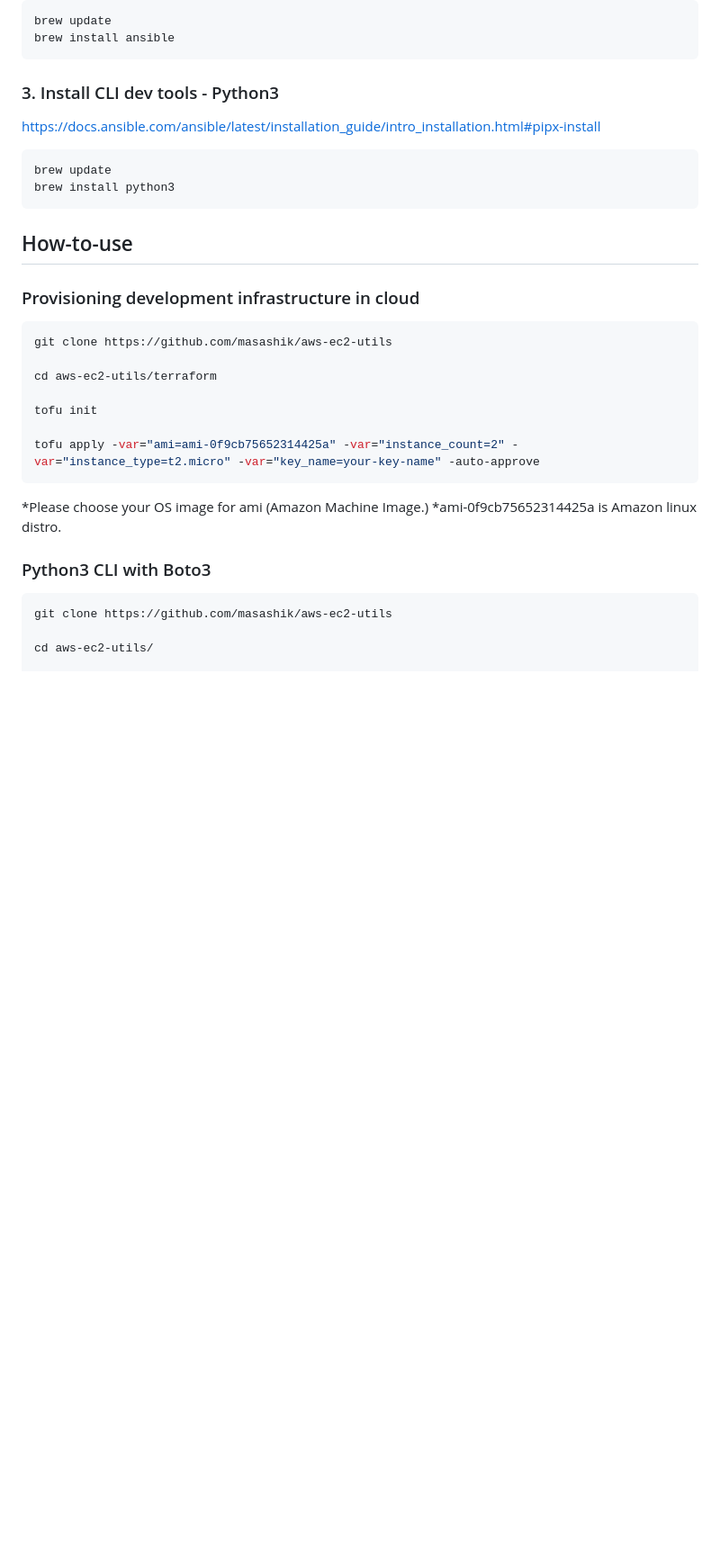
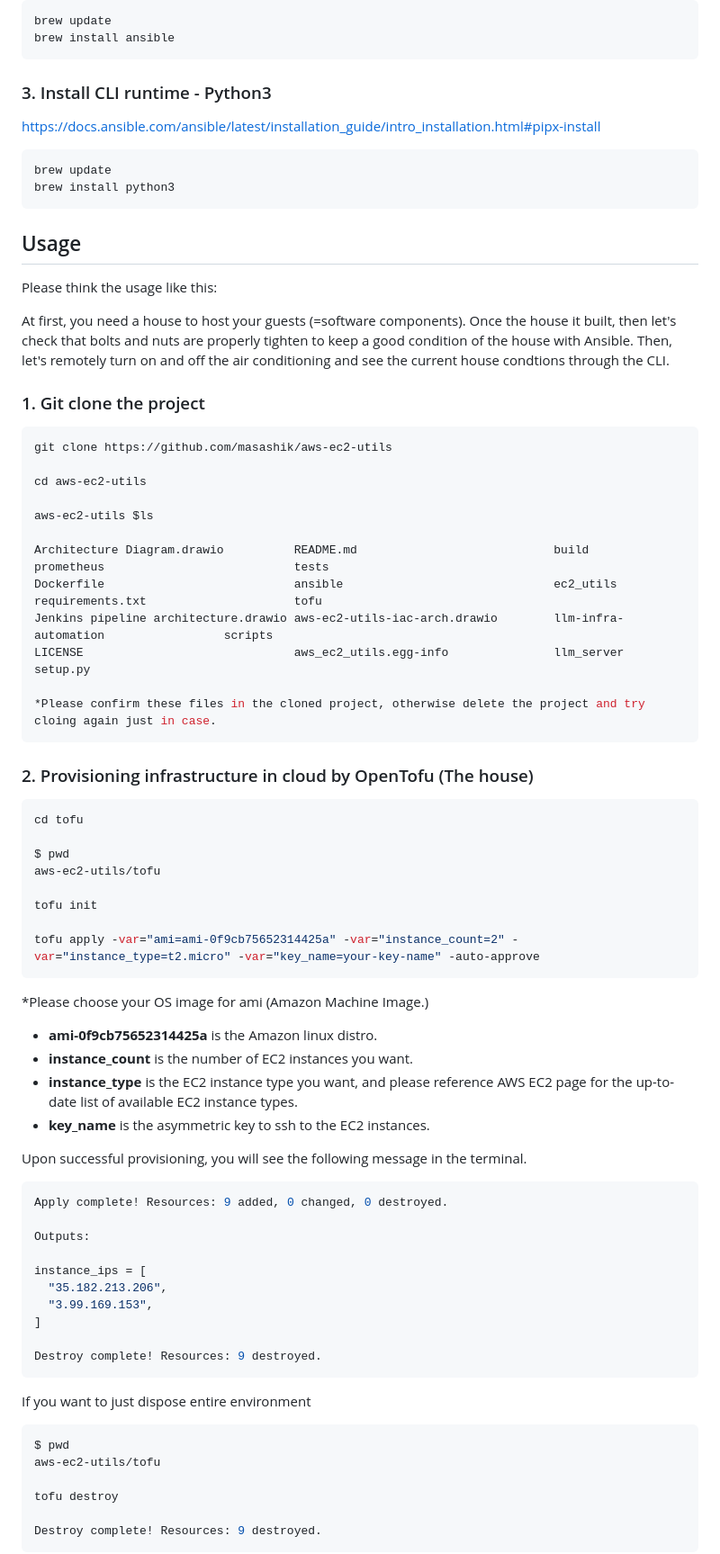
Before and after one commit to masashik/aws-ec2-utils, a Markdown page: README.md, the part around one of its changes. Shown at 90% size. GitHub-like rendering; blank space fills up the shorter version.

Commit message:
Updated README.md with adding more details and move auto-healing with LLM feature to bottom since it is still in progress.

````diff
--- a/README.md
+++ b/README.md
@@ -95,7 +58,7 @@ https://docs.ansible.com/ansible/latest/installation_guide/intro_installation.ht
 brew update
 brew install ansible
 ```
-### 3. Install CLI dev tools - Python3
+### 3. Install CLI runtime - Python3
 
 https://docs.ansible.com/ansible/latest/installation_guide/intro_installation.html#pipx-install
 ```
@@ -103,22 +66,68 @@ brew update
 brew install python3
 ```
 
-## How-to-use
-### Provisioning development infrastructure in cloud
+## Usage
+
+Please think the usage like this:
+
+
+At first, you need a house to host your guests (=software components). Once the house it built, then let's check that bolts and nuts are properly tighten to keep a good condition of the house with Ansible. Then, let's remotely turn on and off the air conditioning and see the current house condtions through the CLI.
+
+### 1. Git clone the project
 ```bash
 git clone https://github.com/masashik/aws-ec2-utils
 
-cd aws-ec2-utils/terraform
+cd aws-ec2-utils
+
+aws-ec2-utils $ls
+
+Architecture Diagram.drawio          README.md                            build                                prometheus                           tests
+Dockerfile                           ansible                              ec2_utils                            requirements.txt                     tofu
+Jenkins pipeline architecture.drawio aws-ec2-utils-iac-arch.drawio        llm-infra-automation                 scripts
+LICENSE                              aws_ec2_utils.egg-info               llm_server                           setup.py
+
+*Please confirm these files in the cloned project, otherwise delete the project and try cloing again just in case.
+```
+
+### 2. Provisioning infrastructure in cloud by OpenTofu (The house)
+```bash
+cd tofu
+
+$ pwd
+aws-ec2-utils/tofu
 
 tofu init
 
 tofu apply -var="ami=ami-0f9cb75652314425a" -var="instance_count=2" -var="instance_type=t2.micro" -var="key_name=your-key-name" -auto-approve
 ```
 *Please choose your OS image for ami (Amazon Machine Image.)
-*ami-0f9cb75652314425a is Amazon linux distro.
 
-### Python3 CLI with Boto3
+- **ami-0f9cb75652314425a** is the Amazon linux distro.
+- **instance_count** is the number of EC2 instances you want.
+- **instance_type** is the EC2 instance type you want, and please reference AWS EC2 page for the up-to-date list of available EC2 instance types.
+- **key_name** is the asymmetric key to ssh to the EC2 instances.
+
+Upon successful provisioning, you will see the following message in the terminal.
 ```bash
-git clone https://github.com/masashik/aws-ec2-utils
+Apply complete! Resources: 9 added, 0 changed, 0 destroyed.
 
-cd aws-ec2-utils/
+Outputs:
+
+instance_ips = [
+  "35.182.213.206",
+  "3.99.169.153",
+]
+
+Destroy complete! Resources: 9 destroyed.
+```
+
+If you want to just dispose entire environment
+```bash
+$ pwd
+aws-ec2-utils/tofu
+
+tofu destroy
+
+Destroy complete! Resources: 9 destroyed.
+```
+
````
Also changed, not shown: other parts of README.md (+65 -136 lines).
